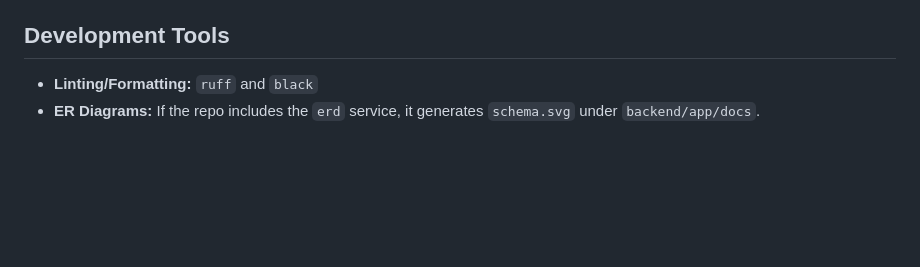
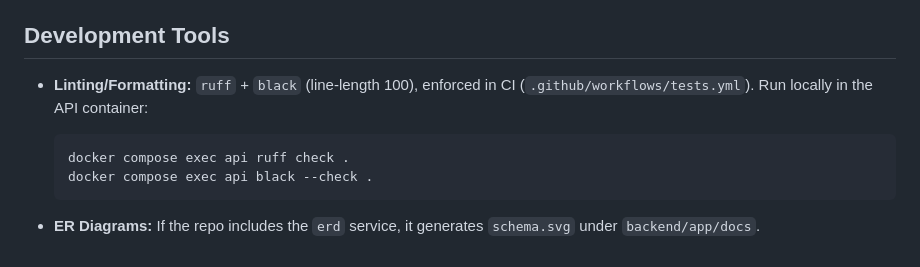
Before and after one commit to coliver/chess-trainer, a Markdown page: backend/README.md, the part around the change. GitHub-like rendering; blank space fills up the shorter version.

Commit message:
docs(backend): show how to run ruff/black + note CI enforcement
The Development Tools section listed ruff/black but not how to run them or
that they now gate CI (added in #8). Add the container commands and the
line-length + workflow reference.

Co-Authored-By: Claude Sonnet 5 <noreply@anthropic.com>

```diff
--- a/backend/README.md
+++ b/backend/README.md
@@ -106,5 +106,10 @@ produces a report — no separate `--cov` invocation is needed:
 The generated `htmlcov/` report is served by nginx at `http://localhost/htmlcov/`.
 
 ## Development Tools
-- **Linting/Formatting:** `ruff` and `black`
+- **Linting/Formatting:** `ruff` + `black` (line-length 100), enforced in CI
+  (`.github/workflows/tests.yml`). Run locally in the API container:
+
+      docker compose exec api ruff check .
+      docker compose exec api black --check .
+
 - **ER Diagrams:** If the repo includes the `erd` service, it generates `schema.svg` under `backend/app/docs`.
```
